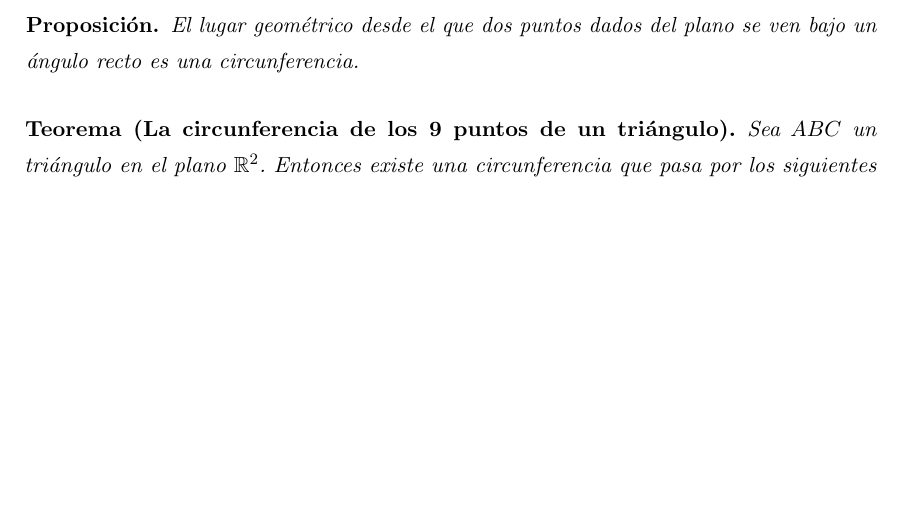
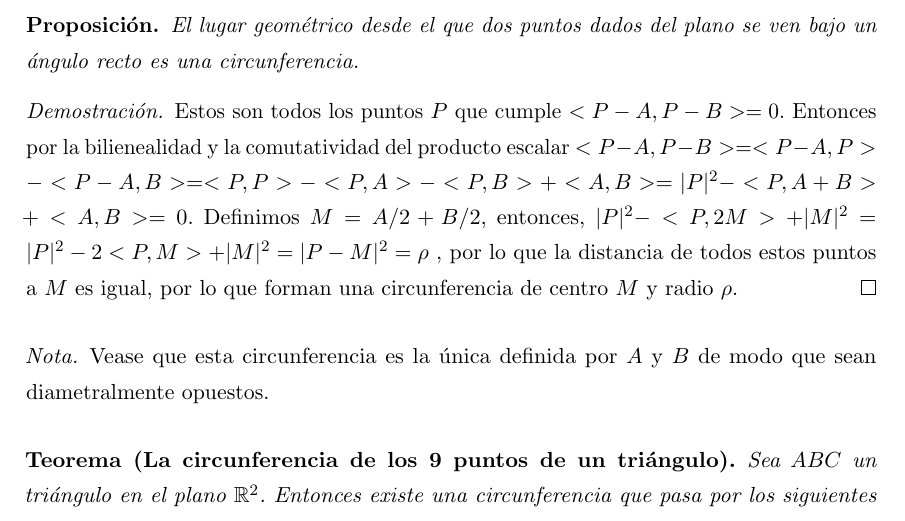
Before and after one commit to libreim/apuntesDGIIM, a LaTeX document (Geometría III/apuntes.tex): part of page 18 of 31, cut so that both start at the same text, the shorter picture padded with empty space. Compiled offline with pdfLaTeX.

Commit message:
Geometría III: Varias Demostraciones.

```diff
--- a/Geometría III/apuntes.tex
+++ b/Geometría III/apuntes.tex
@@ -1048,11 +1048,21 @@ Ahora, si tenemos $r'\equiv \alpha' x + \beta' x = \gamma '$ podemos ver que:
   Dos vectores forman un ángulo recto si $<\vec{PA},\vec{PB}> = 0$, siendo $P$ el punto donde se cortan.
 \end{ndef}
 
-%%% completar
+%TODO: completar
 \begin{nprop}
   El lugar geométrico desde el que dos puntos dados del plano se ven bajo un ángulo recto es una circunferencia.
 \end{nprop}
 
+\begin{proof}
+	Estos son todos los puntos $P$ que cumple $<P-A, P-B>=0$. Entonces por la bilienealidad y la comutatividad del producto escalar $<P-A,P-B> = <P-A,P> - < P-A,B> = <P,P> - <P,A> - <P,B> + <A,B> = | P|^2 - <P,A+B> + <A,B> = 0  $. Definimos $M=A/2+B/2 $, entonces, %aquí usamos a aros y su magia. Demostrar.
+	$|P|^2 - <P,2M> + |M|^2 = |P|^2 - 2<P,M> + |M|^2 = |P-M|^2 = \rho$ ,  por lo que la distancia de todos estos puntos a $M$ es igual, por lo que forman una circunferencia de centro $M$ y radio $\rho$.
+\end{proof}
+
+\begin{nota}
+	Vease que esta circunferencia es la única definida por $A$ y $B$ de modo que sean diametralmente opuestos.
+\end{nota}
+
+%%%TODO:Subir foto de la imagen de la circunferencia de los 9  puntos para poder demostrarlo
 \begin{nth}[La circunferencia de los 9 puntos de un triángulo]
   Sea $ABC$ un triángulo en el plano $\R^2$. Entonces existe una circunferencia que pasa por los siguientes puntos:
   \begin{itemize}
```
Also changed, not shown: Geometría III/apuntes.tex (4 more changed lines).
